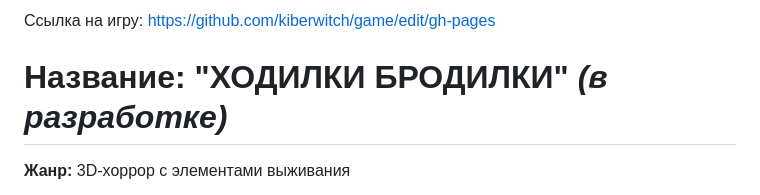
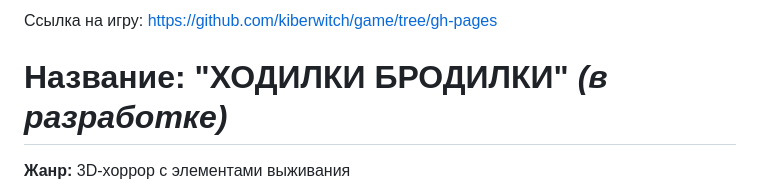
Before and after one commit to kiberwitch/THE-WILDERNESS, a Markdown page: README.md, the part around the change. Rendered like a GitHub page.

```diff
--- a/README.md
+++ b/README.md
@@ -1,5 +1,5 @@
 
-Ссылка на игру: https://github.com/kiberwitch/game/edit/gh-pages
+Ссылка на игру: https://github.com/kiberwitch/game/tree/gh-pages
 
 
 # **Название:** "ХОДИЛКИ БРОДИЛКИ" *(в разработке)*
```
